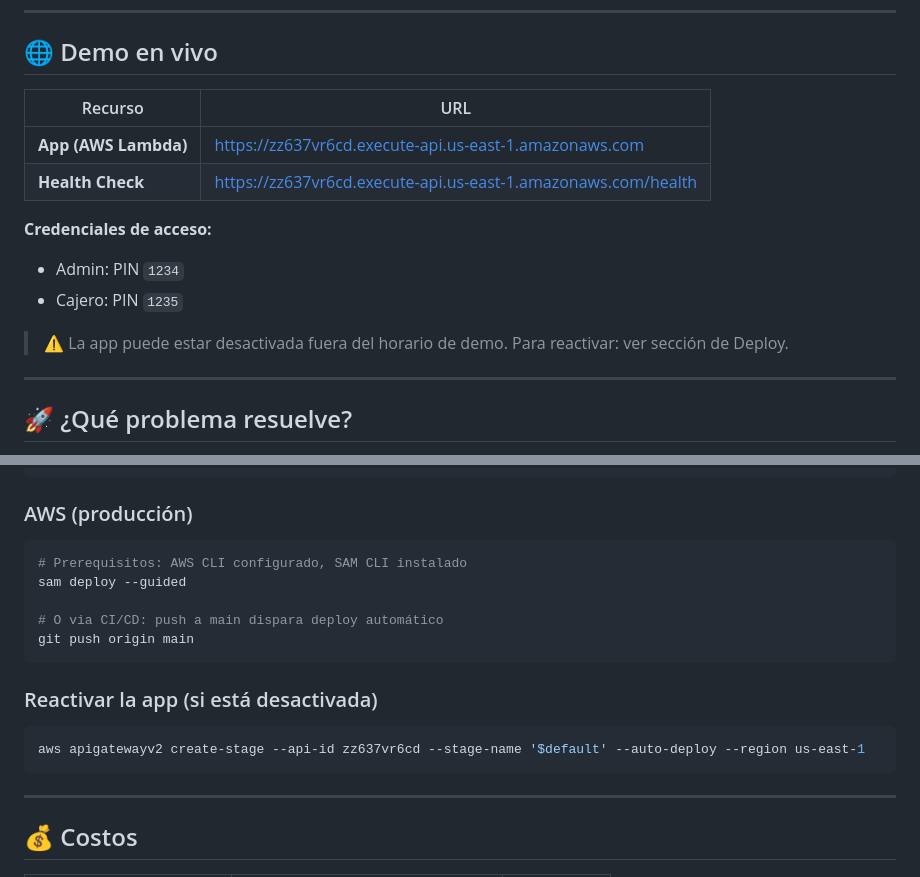
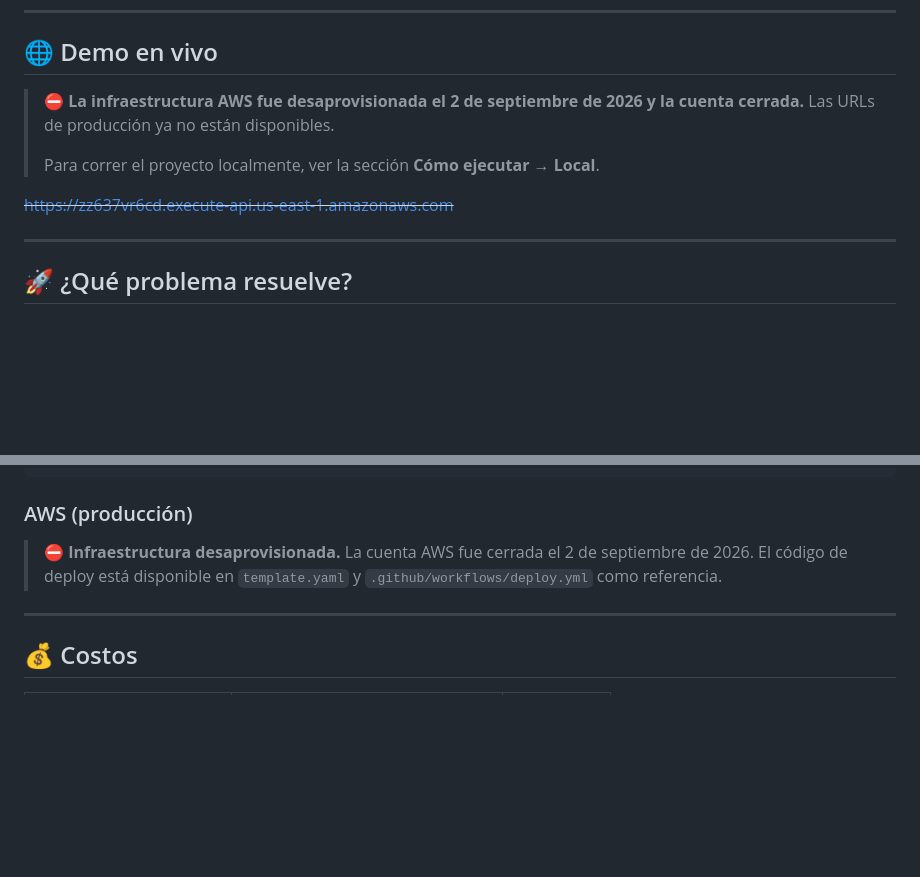
Before and after one commit to QuantumEdu/bootcamp-kiro-CF, a Markdown page: README.md, 2 parts joined by grey strips. Drawn GitHub-style; blank space fills up the shorter version.

Commit message:
docs: mark AWS infrastructure as deprovisioned, account closed 2026-09-02

````diff
--- a/README.md
+++ b/README.md
@@ -20,16 +20,11 @@ El sistema permite a dueños de pequeños negocios (taquerías, tiendas de abarr
 
 ## 🌐 Demo en vivo
 
-| Recurso | URL |
-|---------|-----|
-| **App (AWS Lambda)** | https://zz637vr6cd.execute-api.us-east-1.amazonaws.com |
-| **Health Check** | https://zz637vr6cd.execute-api.us-east-1.amazonaws.com/health |
+> ⛔ **La infraestructura AWS fue desaprovisionada el 2 de septiembre de 2026 y la cuenta cerrada.** Las URLs de producción ya no están disponibles.
+>
+> Para correr el proyecto localmente, ver la sección **Cómo ejecutar → Local**.
 
-**Credenciales de acceso:**
-- Admin: PIN `1234`
-- Cajero: PIN `1235`
-
-> ⚠️ La app puede estar desactivada fuera del horario de demo. Para reactivar: ver sección de Deploy.
+~~https://zz637vr6cd.execute-api.us-east-1.amazonaws.com~~
 
 ---
 
@@ -172,19 +167,8 @@ go run cmd/server/main.go
 
 ### AWS (producción)
 
-```bash
-# Prerequisitos: AWS CLI configurado, SAM CLI instalado
-sam deploy --guided
-
-# O via CI/CD: push a main dispara deploy automático
-git push origin main
-```
-
-### Reactivar la app (si está desactivada)
-
-```bash
-aws apigatewayv2 create-stage --api-id zz637vr6cd --stage-name '$default' --auto-deploy --region us-east-1
-```
+> ⛔ **Infraestructura desaprovisionada.** La cuenta AWS fue cerrada el 2 de septiembre de 2026.
+> El código de deploy está disponible en `template.yaml` y `.github/workflows/deploy.yml` como referencia.
 
 ---
 
````
